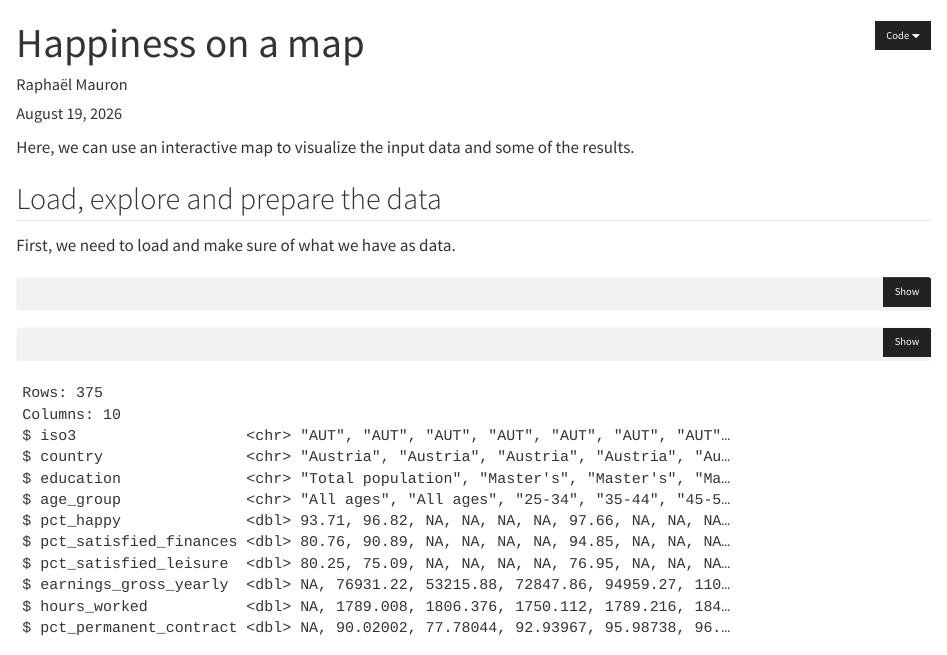
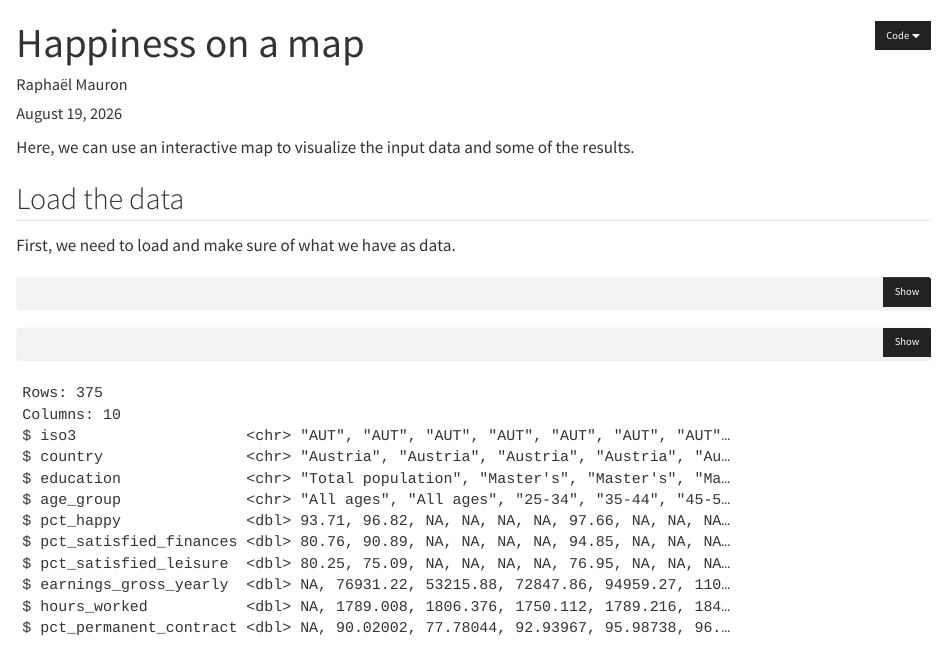
Before and after one commit to rmauron/Scrooge_McDuck, a Quarto document (analysis_4.qmd): the page in a window 1100 px wide, from its top. Rendered offline with R 4.5, knitr and Pandoc in place of Quarto, with nearby package versions; some code elsewhere in the file could not run offline.

Commit message:
fix typo

```diff
--- a/analysis_4.qmd
+++ b/analysis_4.qmd
@@ -10,7 +10,7 @@ format:
 
 Here, we can use an interactive map to visualize the input data and some of the results.
 
-## Load, explore and prepare the data
+## Load the data
 
 First, we need to load and make sure of what we have as data.
 
```
